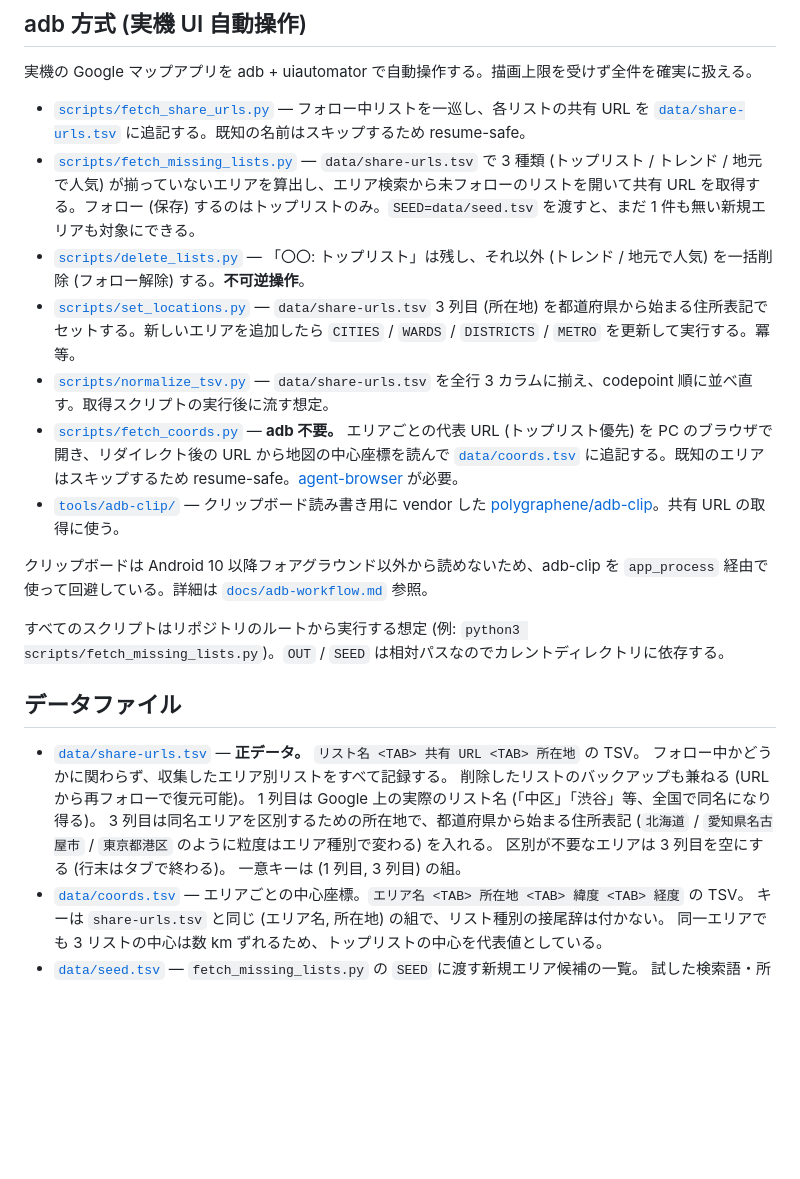
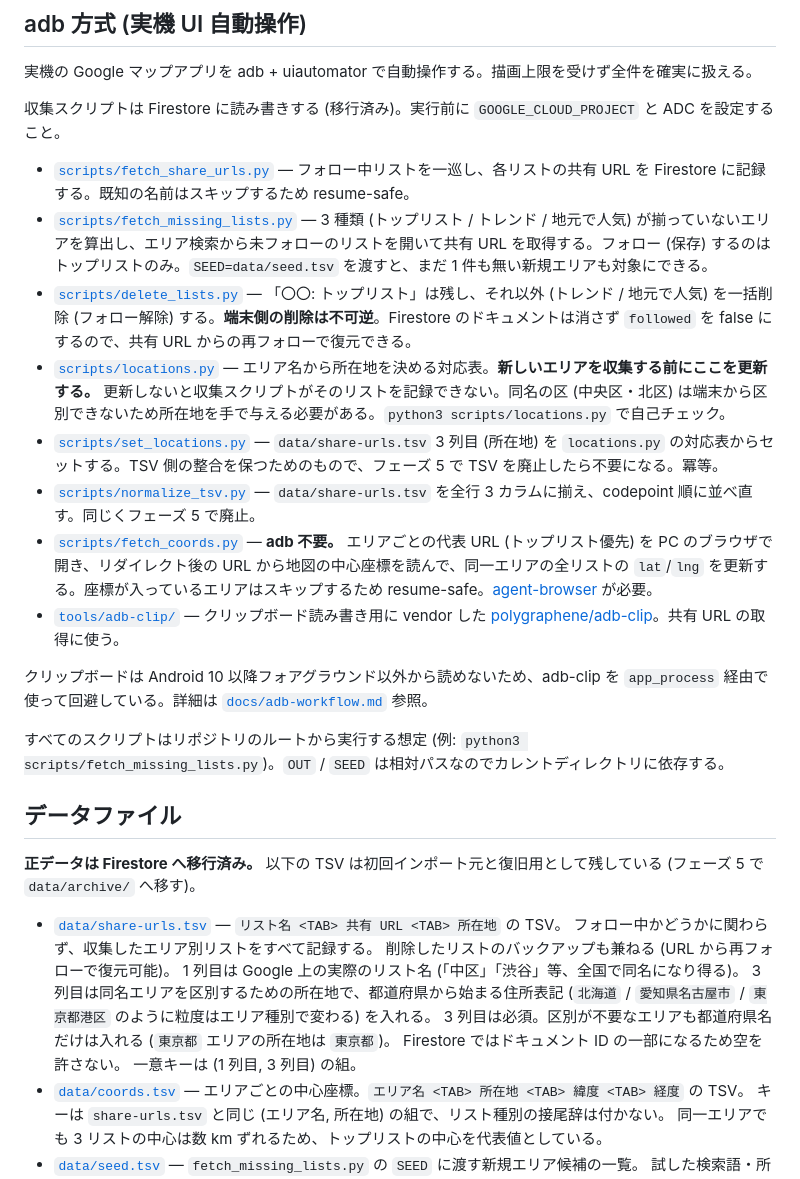
Before and after one commit to CRaLFa/google-maps-restaurant-list-finder, a Markdown page: README.md, the part around one of its changes. Rendered like a GitHub page; blank space fills up the shorter version.

```diff
--- a/README.md
+++ b/README.md
@@ -13,12 +13,15 @@ Web 版は一度に数十件しか描画しない仕様でリスト数が多い
 
 実機の Google マップアプリを adb + uiautomator で自動操作する。描画上限を受けず全件を確実に扱える。
 
-- [`scripts/fetch_share_urls.py`](./scripts/fetch_share_urls.py) — フォロー中リストを一巡し、各リストの共有 URL を [`data/share-urls.tsv`](./data/share-urls.tsv) に追記する。既知の名前はスキップするため resume-safe。
-- [`scripts/fetch_missing_lists.py`](./scripts/fetch_missing_lists.py) — `data/share-urls.tsv` で 3 種類 (トップリスト / トレンド / 地元で人気) が揃っていないエリアを算出し、エリア検索から未フォローのリストを開いて共有 URL を取得する。フォロー (保存) するのはトップリストのみ。`SEED=data/seed.tsv` を渡すと、まだ 1 件も無い新規エリアも対象にできる。
-- [`scripts/delete_lists.py`](./scripts/delete_lists.py) — 「〇〇: トップリスト」は残し、それ以外 (トレンド / 地元で人気) を一括削除 (フォロー解除) する。**不可逆操作**。
-- [`scripts/set_locations.py`](./scripts/set_locations.py) — `data/share-urls.tsv` 3 列目 (所在地) を都道府県から始まる住所表記でセットする。新しいエリアを追加したら `CITIES` / `WARDS` / `DISTRICTS` / `METRO` を更新して実行する。冪等。
-- [`scripts/normalize_tsv.py`](./scripts/normalize_tsv.py) — `data/share-urls.tsv` を全行 3 カラムに揃え、codepoint 順に並べ直す。取得スクリプトの実行後に流す想定。
-- [`scripts/fetch_coords.py`](./scripts/fetch_coords.py) — **adb 不要。** エリアごとの代表 URL (トップリスト優先) を PC のブラウザで開き、リダイレクト後の URL から地図の中心座標を読んで [`data/coords.tsv`](./data/coords.tsv) に追記する。既知のエリアはスキップするため resume-safe。[agent-browser](https://www.npmjs.com/package/agent-browser) が必要。
+収集スクリプトは Firestore に読み書きする (移行済み)。実行前に `GOOGLE_CLOUD_PROJECT` と ADC を設定すること。
+
+- [`scripts/fetch_share_urls.py`](./scripts/fetch_share_urls.py) — フォロー中リストを一巡し、各リストの共有 URL を Firestore に記録する。既知の名前はスキップするため resume-safe。
+- [`scripts/fetch_missing_lists.py`](./scripts/fetch_missing_lists.py) — 3 種類 (トップリスト / トレンド / 地元で人気) が揃っていないエリアを算出し、エリア検索から未フォローのリストを開いて共有 URL を取得する。フォロー (保存) するのはトップリストのみ。`SEED=data/seed.tsv` を渡すと、まだ 1 件も無い新規エリアも対象にできる。
+- [`scripts/delete_lists.py`](./scripts/delete_lists.py) — 「〇〇: トップリスト」は残し、それ以外 (トレンド / 地元で人気) を一括削除 (フォロー解除) する。**端末側の削除は不可逆**。Firestore のドキュメントは消さず `followed` を false にするので、共有 URL からの再フォローで復元できる。
+- [`scripts/locations.py`](./scripts/locations.py) — エリア名から所在地を決める対応表。**新しいエリアを収集する前にここを更新する。** 更新しないと収集スクリプトがそのリストを記録できない。同名の区 (中央区・北区) は端末から区別できないため所在地を手で与える必要がある。`python3 scripts/locations.py` で自己チェック。
+- [`scripts/set_locations.py`](./scripts/set_locations.py) — `data/share-urls.tsv` 3 列目 (所在地) を `locations.py` の対応表からセットする。TSV 側の整合を保つためのもので、フェーズ 5 で TSV を廃止したら不要になる。冪等。
+- [`scripts/normalize_tsv.py`](./scripts/normalize_tsv.py) — `data/share-urls.tsv` を全行 3 カラムに揃え、codepoint 順に並べ直す。同じくフェーズ 5 で廃止。
+- [`scripts/fetch_coords.py`](./scripts/fetch_coords.py) — **adb 不要。** エリアごとの代表 URL (トップリスト優先) を PC のブラウザで開き、リダイレクト後の URL から地図の中心座標を読んで、同一エリアの全リストの `lat`/`lng` を更新する。座標が入っているエリアはスキップするため resume-safe。[agent-browser](https://www.npmjs.com/package/agent-browser) が必要。
 - [`tools/adb-clip/`](./tools/adb-clip/) — クリップボード読み書き用に vendor した [polygraphene/adb-clip](https://github.com/polygraphene/adb-clip)。共有 URL の取得に使う。
 
 クリップボードは Android 10 以降フォアグラウンド以外から読めないため、adb-clip を `app_process` 経由で使って回避している。詳細は [`docs/adb-workflow.md`](./docs/adb-workflow.md) 参照。
@@ -27,13 +30,16 @@ Web 版は一度に数十件しか描画しない仕様でリスト数が多い
 
 ## データファイル
 
-- [`data/share-urls.tsv`](./data/share-urls.tsv) — **正データ。** `リスト名 <TAB> 共有 URL <TAB> 所在地` の TSV。
+**正データは Firestore へ移行済み。** 以下の TSV は初回インポート元と復旧用として残している (フェーズ 5 で `data/archive/` へ移す)。
+
+- [`data/share-urls.tsv`](./data/share-urls.tsv) — `リスト名 <TAB> 共有 URL <TAB> 所在地` の TSV。
   フォロー中かどうかに関わらず、収集したエリア別リストをすべて記録する。
   削除したリストのバックアップも兼ねる (URL から再フォローで復元可能)。
   1 列目は Google 上の実際のリスト名 (「中区」「渋谷」等、全国で同名になり得る)。
   3 列目は同名エリアを区別するための所在地で、都道府県から始まる住所表記
   (`北海道` / `愛知県名古屋市` / `東京都港区` のように粒度はエリア種別で変わる) を入れる。
-  区別が不要なエリアは 3 列目を空にする (行末はタブで終わる)。
+  3 列目は必須。区別が不要なエリアも都道府県名だけは入れる (`東京都` エリアの所在地は `東京都`)。
+  Firestore ではドキュメント ID の一部になるため空を許さない。
   一意キーは (1 列目, 3 列目) の組。
 - [`data/coords.tsv`](./data/coords.tsv) — エリアごとの中心座標。`エリア名 <TAB> 所在地 <TAB> 緯度 <TAB> 経度` の TSV。
   キーは `share-urls.tsv` と同じ (エリア名, 所在地) の組で、リスト種別の接尾辞は付かない。
```
Also changed, not shown: other parts of README.md (+22 -0 lines), docs/webapp-design.md (added, +345 -0 lines).
